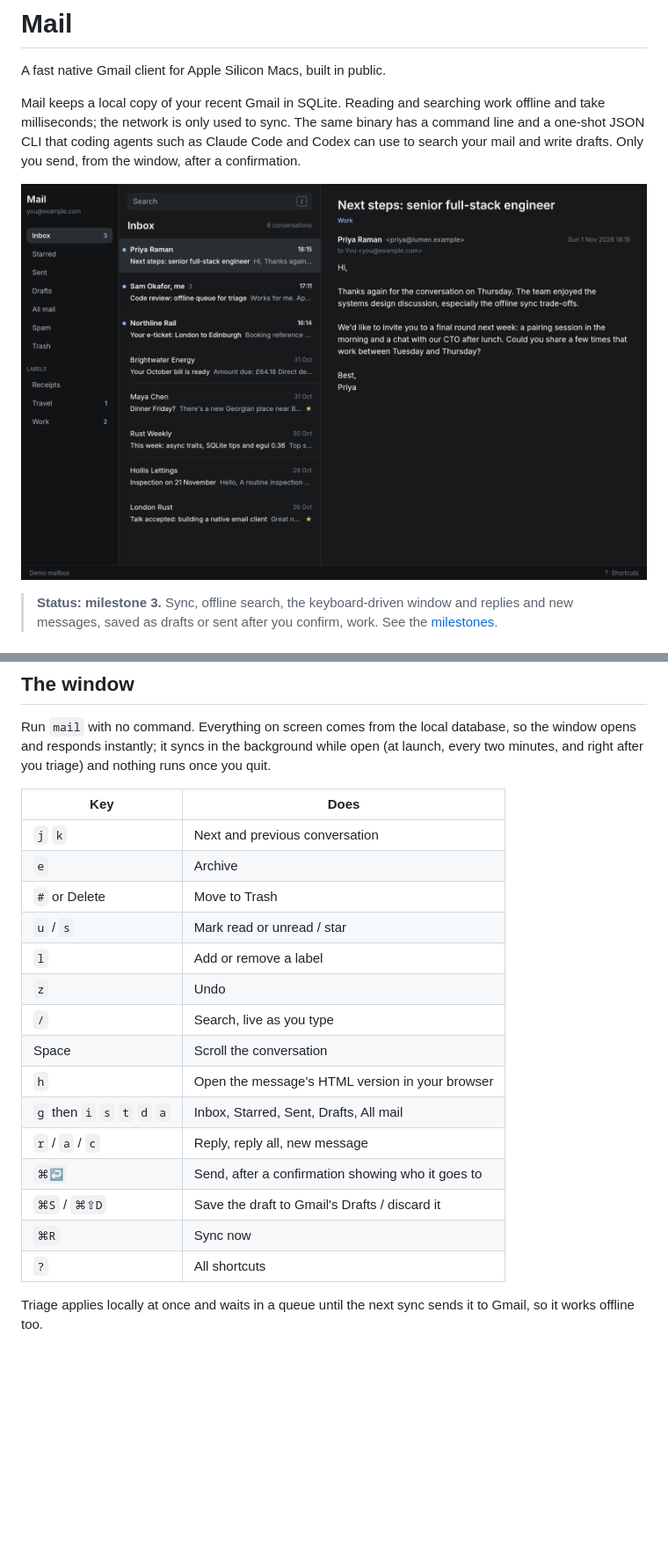
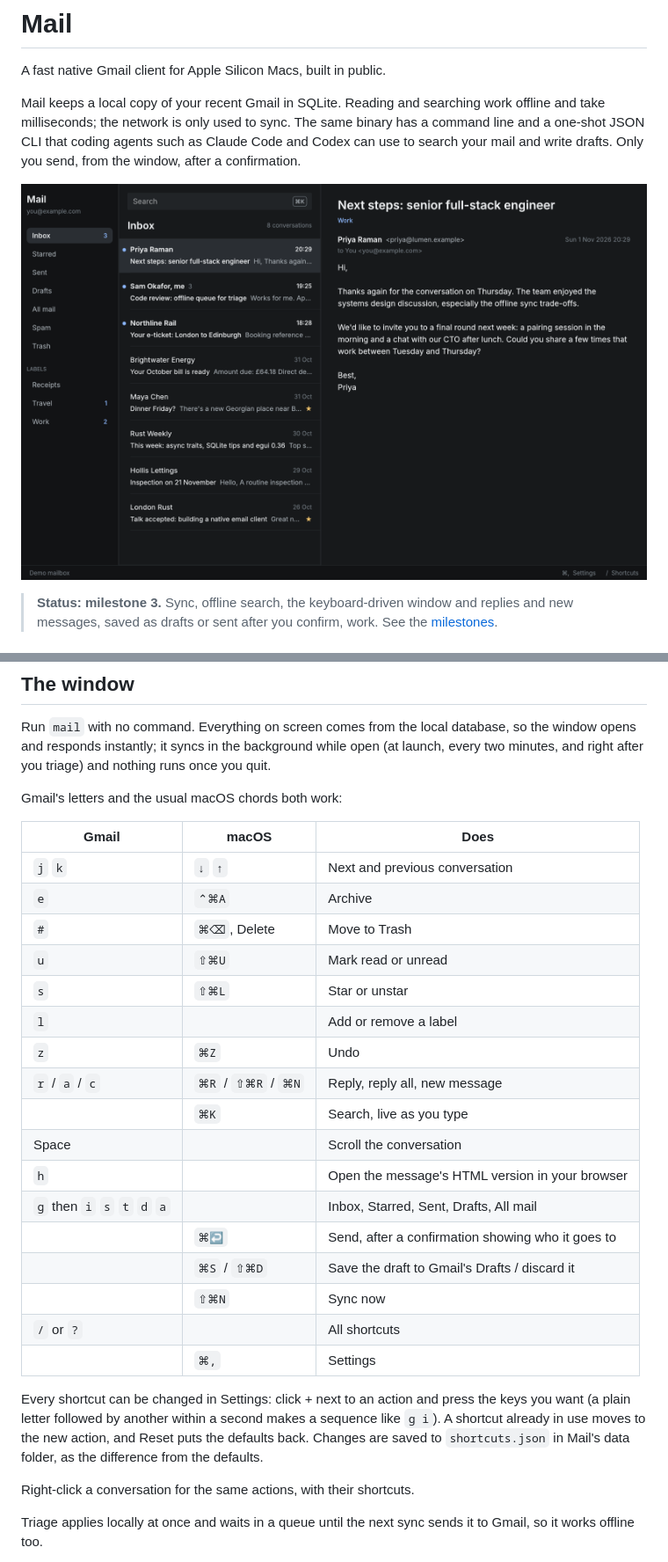
Before and after one commit to fightingentropy/mail, a Markdown page: README.md, 2 parts joined by grey strips. Shown at 88% size. GitHub-like rendering; pictures changed too: docs/window.png; blank space fills up the shorter version.

```diff
--- a/README.md
+++ b/README.md
@@ -68,23 +68,35 @@ database, so the window opens and responds instantly; it syncs in the
 background while open (at launch, every two minutes, and right after you
 triage) and nothing runs once you quit.
 
-| Key | Does |
-|---|---|
-| `j` `k` | Next and previous conversation |
-| `e` | Archive |
-| `#` or Delete | Move to Trash |
-| `u` / `s` | Mark read or unread / star |
-| `l` | Add or remove a label |
-| `z` | Undo |
-| `/` | Search, live as you type |
-| Space | Scroll the conversation |
-| `h` | Open the message's HTML version in your browser |
-| `g` then `i` `s` `t` `d` `a` | Inbox, Starred, Sent, Drafts, All mail |
-| `r` / `a` / `c` | Reply, reply all, new message |
-| `⌘↩` | Send, after a confirmation showing who it goes to |
-| `⌘S` / `⌘⇧D` | Save the draft to Gmail's Drafts / discard it |
-| `⌘R` | Sync now |
-| `?` | All shortcuts |
+Gmail's letters and the usual macOS chords both work:
+
+| Gmail | macOS | Does |
+|---|---|---|
+| `j` `k` | `↓` `↑` | Next and previous conversation |
+| `e` | `⌃⌘A` | Archive |
+| `#` | `⌘⌫`, Delete | Move to Trash |
+| `u` | `⇧⌘U` | Mark read or unread |
+| `s` | `⇧⌘L` | Star or unstar |
+| `l` | | Add or remove a label |
+| `z` | `⌘Z` | Undo |
+| `r` / `a` / `c` | `⌘R` / `⇧⌘R` / `⌘N` | Reply, reply all, new message |
+| | `⌘K` | Search, live as you type |
+| Space | | Scroll the conversation |
+| `h` | | Open the message's HTML version in your browser |
+| `g` then `i` `s` `t` `d` `a` | | Inbox, Starred, Sent, Drafts, All mail |
+| | `⌘↩` | Send, after a confirmation showing who it goes to |
+| | `⌘S` / `⇧⌘D` | Save the draft to Gmail's Drafts / discard it |
+| | `⇧⌘N` | Sync now |
+| `/` or `?` | | All shortcuts |
+| | `⌘,` | Settings |
+
+Every shortcut can be changed in Settings: click + next to an action and
+press the keys you want (a plain letter followed by another within a second
+makes a sequence like `g i`). A shortcut already in use moves to the new
+action, and Reset puts the defaults back. Changes are saved to
+`shortcuts.json` in Mail's data folder, as the difference from the defaults.
+
+Right-click a conversation for the same actions, with their shortcuts.
 
 Triage applies locally at once and waits in a queue until the next sync sends
 it to Gmail, so it works offline too.
```
Also changed, not shown: other parts of README.md (+3 -3 lines), docs/design.md (+16 -2 lines), 10 other files.
